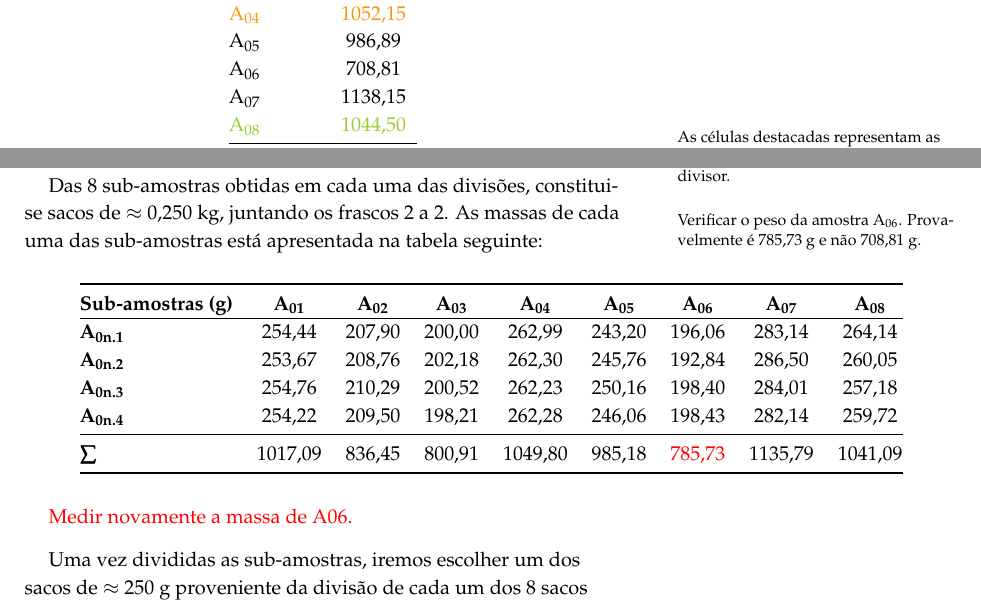
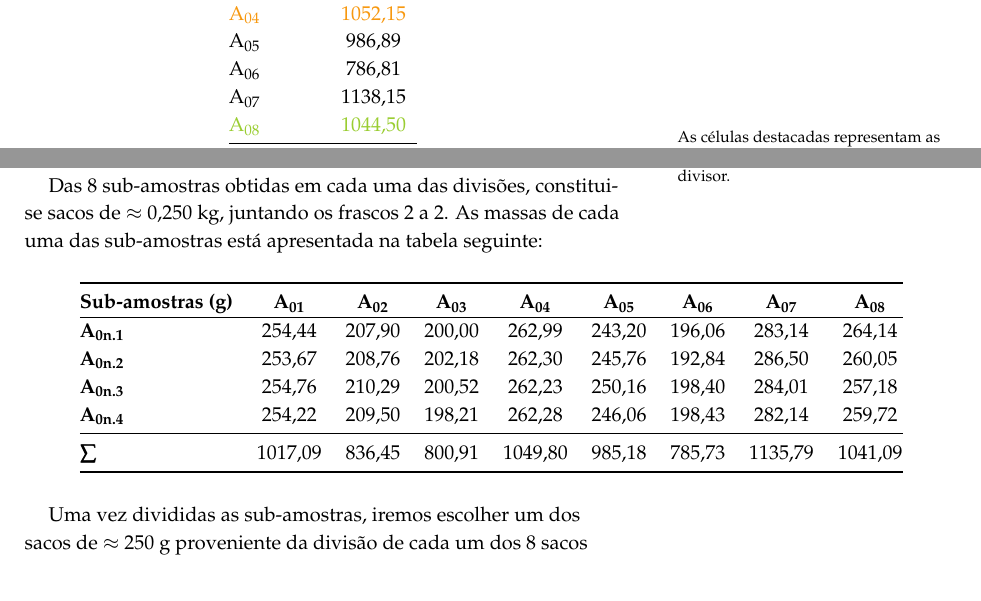
Before and after one commit to joaopintosp/Notas-Lab-INN4MIN, a LaTeX document (src/main.tex, which reads src/chapters/caracterizacao_amostras.tex): two parts of pages 4 and 7 of 8, joined at a grey line, cut so that both start at the same text. Compiled offline with XeLaTeX; a LaTeX package or settings file that is missing is left out.

Commit message:
Verifiquei o peso da amostra A06 e corrigi os valores errados.

```diff
--- a/src/chapters/caracterizacao_amostras.tex
+++ b/src/chapters/caracterizacao_amostras.tex
@@ -92,7 +92,7 @@ A massa de cada saco está apresentada na Tabela~\ref{tab:massa_sacos}.
         A$_{03}$ & 802,66 \\
         \textcolor{YellowOrange}{A$_{04}$} & \textcolor{YellowOrange}{1052,15} \\
         A$_{05}$ & 986,89 \\
-        A$_{06}$ & 708,81 \\
+        A$_{06}$ & 786,81 \\
         A$_{07}$ & 1138,15 \\
         \textcolor{YellowGreen}{A$_{08}$} & \textcolor{YellowGreen}{1044,50} \\ \midrule
         \textbf{Total} & 7590,38 \\ \bottomrule
@@ -237,8 +237,6 @@ O divisor faz o resto do trabalho, dividindo a amostra em 8~sub-amostras pratica
 Das 8~sub-amostras obtidas em cada uma das divisões, constitui-se sacos de $\approx$~0,250~kg, juntando os frascos 2~a~2.
 As massas de cada uma das sub-amostras está apresentada na tabela seguinte:
 
-\marginnote[-0.4cm]{Verificar o peso da amostra A$_{06}$. Provavelmente é 785,73~g e não 708,81~g.}
-
 \begin{table*}[ht]
 \centering
     \begin{tabular}{@{}lcccccccc@{}}
@@ -248,13 +246,12 @@ As massas de cada uma das sub-amostras está apresentada na tabela seguinte:
         \textbf{A\bm{$_{0\text{n.}2}$}} & 253,67 & 208,76 & 202,18 & 262,30 & 245,76 & 192,84 & 286,50 & 260,05 \\
         \textbf{A\bm{$_{0\text{n.}3}$}} & 254,76 & 210,29 & 200,52 & 262,23 & 250,16 & 198,40 & 284,01 & 257,18 \\
         \textbf{A\bm{$_{0\text{n.}4}$}} & 254,22 & 209,50 & 198,21 & 262,28 & 246,06 & 198,43 & 282,14 & 259,72 \\ \midrule
-        \textbf{\bm{$\sum$}} & 1017,09 & 836,45 & 800,91 & 1049,80 & 985,18 & \textcolor{red}{785,73} & 1135,79 & 1041,09 \\ \bottomrule
+        \textbf{\bm{$\sum$}} & 1017,09 & 836,45 & 800,91 & 1049,80 & 985,18 & 785,73 & 1135,79 & 1041,09 \\ \bottomrule
     \end{tabular}
 \end{table*}
 
 \newpara
 
-\myworries{Medir novamente a massa de A06.}
 
 Uma vez divididas as sub-amostras, iremos escolher um dos sacos de $\approx$~250~g proveniente da divisão de cada um dos 8 sacos de $\approx$~1~kg.
 Estas 8 sub-amostras irão ser analisadas no FRX\sidenote{A fluorescência de raios X (FRX) é uma técnica rápida e não destrutiva amplamente usada para determinar a composição elementar de um material que requer apenas uma preparação mínima da amostra.} para determinar a composição química das amostras.
```
Also changed, not shown: src/chapters/caracterizacao_amostras.tex (6 more changed lines), 1 other file.
